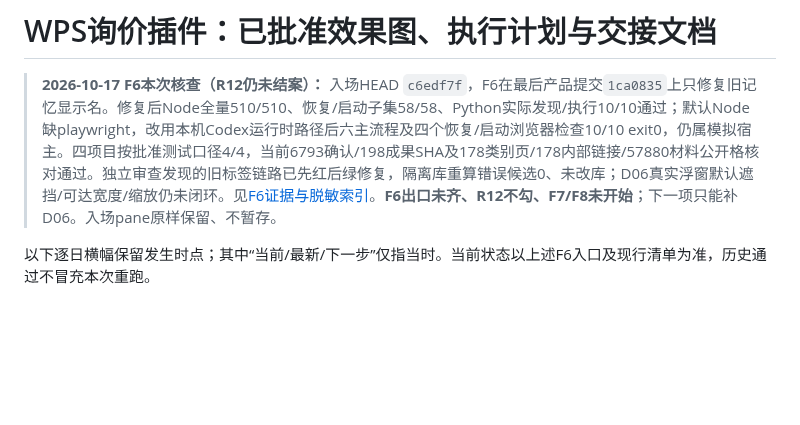
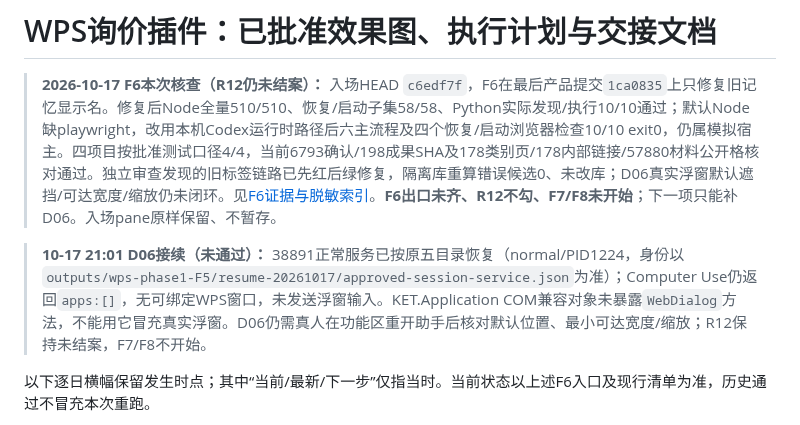
Before and after one commit to yang123-pot/wps-rfq-addin, a Markdown page: handoff.md, the part around the change. Drawn GitHub-style; blank space fills up the shorter version.

```diff
--- a/handoff.md
+++ b/handoff.md
@@ -1,6 +1,8 @@
 # WPS询价插件：已批准效果图、执行计划与交接文档
 
 > **2026-10-17 F6本次核查（R12仍未结案）：** 入场HEAD `c6edf7f`，F6在最后产品提交`1ca0835`上只修复旧记忆显示名。修复后Node全量510/510、恢复/启动子集58/58、Python实际发现/执行10/10通过；默认Node缺playwright，改用本机Codex运行时路径后六主流程及四个恢复/启动浏览器检查10/10 exit0，仍属模拟宿主。四项目按批准测试口径4/4，当前6793确认/198成果SHA及178类别页/178内部链接/57880材料公开格核对通过。独立审查发现的旧标签链路已先红后绿修复，隔离库重算错误候选0、未改库；D06真实浮窗默认遮挡/可达宽度/缩放仍未闭环。见[F6证据与脱敏索引](docs/wps-phase1-f6-evidence-20261017.md)。**F6出口未齐、R12不勾、F7/F8未开始**；下一项只能补D06。入场pane原样保留、不暂存。
+
+> **10-17 21:01 D06接续（未通过）：** 38891正常服务已按原五目录恢复（normal/PID1224，身份以`outputs/wps-phase1-F5/resume-20261017/approved-session-service.json`为准）；Computer Use仍返回`apps:[]`，无可绑定WPS窗口，未发送浮窗输入。KET.Application COM兼容对象未暴露`WebDialog`方法，不能用它冒充真实浮窗。D06仍需真人在功能区重开助手后核对默认位置、最小可达宽度/缩放；R12保持未结案，F7/F8不开始。
 
 以下逐日横幅保留发生时点；其中“当前/最新/下一步”仅指当时。当前状态以上述F6入口及现行清单为准，历史通过不冒充本次重跑。
 
```
Also changed, not shown: docs/wps-phase1-f6-evidence-20261017.md (+1 -1 lines).
